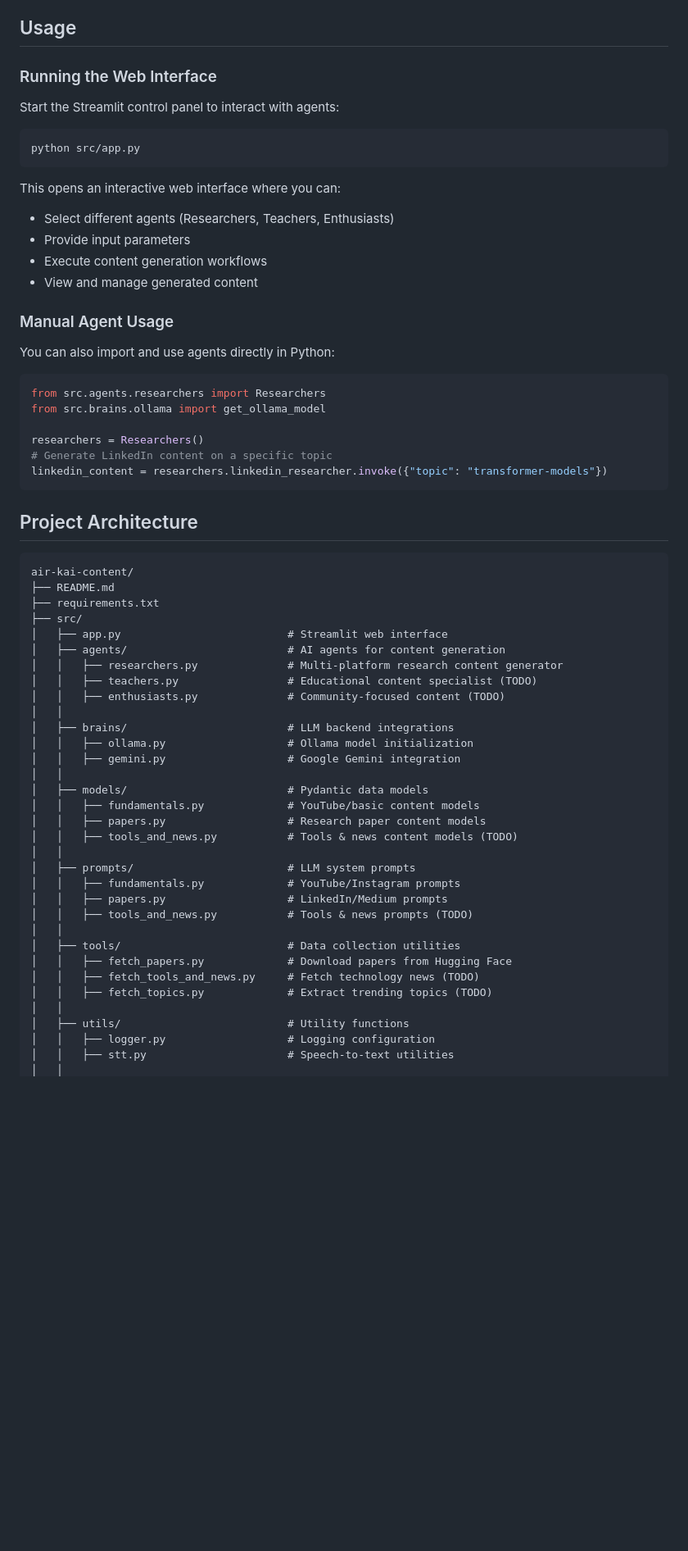
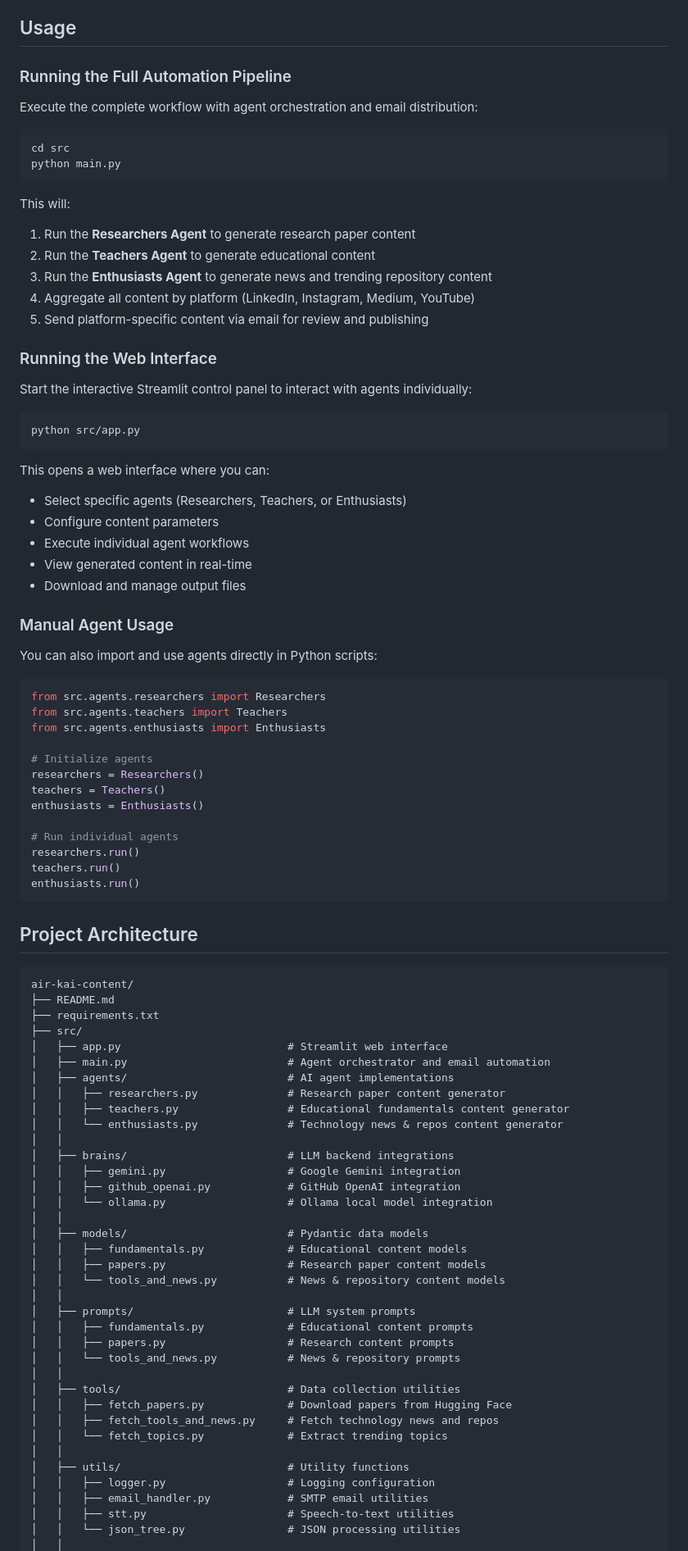
Before and after one commit to pavankumarbalijepalli/kuwt, a Markdown page: README.md, the part around one of its changes. Shown at 82% size. Rendered like a GitHub page; blank space fills up the shorter version.

````diff
--- a/README.md
+++ b/README.md
@@ -60,31 +96,56 @@ pip install -r requirements.txt
 
 ## Usage
 
+### Running the Full Automation Pipeline
+
+Execute the complete workflow with agent orchestration and email distribution:
+
+```bash
+cd src
+python main.py
+```
+
+This will:
+
+1. Run the **Researchers Agent** to generate research paper content
+2. Run the **Teachers Agent** to generate educational content
+3. Run the **Enthusiasts Agent** to generate news and trending repository content
+4. Aggregate all content by platform (LinkedIn, Instagram, Medium, YouTube)
+5. Send platform-specific content via email for review and publishing
+
 ### Running the Web Interface
 
-Start the Streamlit control panel to interact with agents:
+Start the interactive Streamlit control panel to interact with agents individually:
 
 ```bash
 python src/app.py
 ```
 
-This opens an interactive web interface where you can:
-- Select different agents (Researchers, Teachers, Enthusiasts)
-- Provide input parameters
-- Execute content generation workflows
-- View and manage generated content
+This opens a web interface where you can:
+- Select specific agents (Researchers, Teachers, or Enthusiasts)
+- Configure content parameters
+- Execute individual agent workflows
+- View generated content in real-time
+- Download and manage output files
 
 ### Manual Agent Usage
 
-You can also import and use agents directly in Python:
+You can also import and use agents directly in Python scripts:
 
 ```python
 from src.agents.researchers import Researchers
-from src.brains.ollama import get_ollama_model
+from src.agents.teachers import Teachers
+from src.agents.enthusiasts import Enthusiasts
 
+# Initialize agents
 researchers = Researchers()
-# Generate LinkedIn content on a specific topic
-linkedin_content = researchers.linkedin_researcher.invoke({"topic": "transformer-models"})
+teachers = Teachers()
+enthusiasts = Enthusiasts()
+
+# Run individual agents
+researchers.run()
+teachers.run()
+enthusiasts.run()
 ```
 
 ## Project Architecture
@@ -95,31 +156,35 @@ air-kai-content/
 ├── requirements.txt
 ├── src/
 │   ├── app.py                          # Streamlit web interface
-│   ├── agents/                         # AI agents for content generation
-│   │   ├── researchers.py              # Multi-platform research content generator
-│   │   ├── teachers.py                 # Educational content specialist (TODO)
-│   │   ├── enthusiasts.py              # Community-focused content (TODO)
+│   ├── main.py                         # Agent orchestrator and email automation
+│   ├── agents/                         # AI agent implementations
+│   │   ├── researchers.py              # Research paper content generator
+│   │   ├── teachers.py                 # Educational fundamentals content generator
+│   │   └── enthusiasts.py              # Technology news & repos content generator
 │   │
 │   ├── brains/                         # LLM backend integrations
-│   │   ├── ollama.py                   # Ollama model initialization
 │   │   ├── gemini.py                   # Google Gemini integration
+│   │   ├── github_openai.py            # GitHub OpenAI integration
+│   │   └── ollama.py                   # Ollama local model integration
 │   │
 │   ├── models/                         # Pydantic data models
-│   │   ├── fundamentals.py             # YouTube/basic content models
+│   │   ├── fundamentals.py             # Educational content models
 │   │   ├── papers.py                   # Research paper content models
-│   │   ├── tools_and_news.py           # Tools & news content models (TODO)
+│   │   └── tools_and_news.py           # News & repository content models
 │   │
 │   ├── prompts/                        # LLM system prompts
-│   │   ├── fundamentals.py             # YouTube/Instagram prompts
-│   │   ├── papers.py                   # LinkedIn/Medium prompts
-│   │   ├── tools_and_news.py           # Tools & news prompts (TODO)
+│   │   ├── fundamentals.py             # Educational content prompts
+│   │   ├── papers.py                   # Research content prompts
+│   │   └── tools_and_news.py           # News & repository prompts
 │   │
 │   ├── tools/                          # Data collection utilities
 │   │   ├── fetch_papers.py             # Download papers from Hugging Face
-│   │   ├── fetch_tools_and_news.py     # Fetch technology news (TODO)
-│   │   ├── fetch_topics.py             # Extract trending topics (TODO)
+│   │   ├── fetch_tools_and_news.py     # Fetch technology news and repos
+│   │   └── fetch_topics.py             # Extract trending topics
 │   │
 │   ├── utils/                          # Utility functions
 │   │   ├── logger.py                   # Logging configuration
+│   │   ├── email_handler.py            # SMTP email utilities
 │   │   ├── stt.py                      # Speech-to-text utilities
+│   │   └── json_tree.py                # JSON processing utilities
 │   │
````
Also changed, not shown: other parts of README.md (+189 -68 lines).
